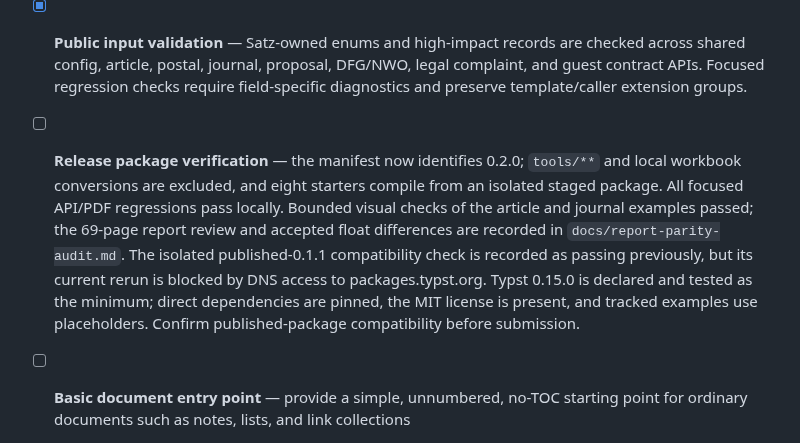
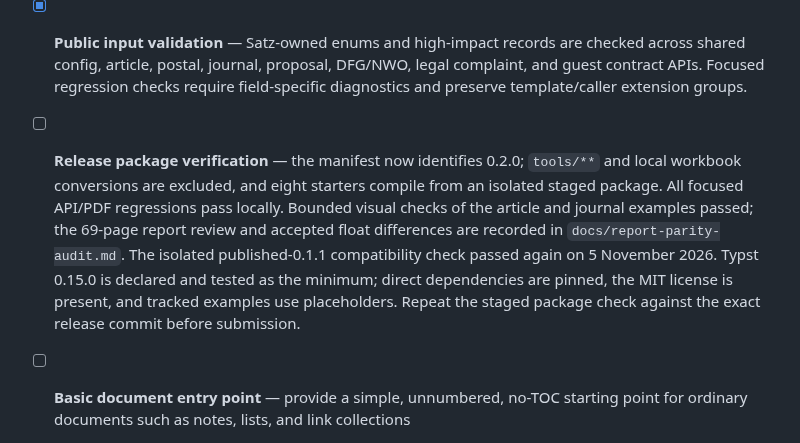
Before and after one commit to kylekahraman/satz, a Markdown page: TODO.md, the part around the change. Drawn GitHub-style.

Commit message:
Record isolated release compatibility check

```diff
--- a/TODO.md
+++ b/TODO.md
@@ -55,7 +55,7 @@ See [the quality and usability assessment](docs/document-quality.md) for current
 - [x] **Appearance precedence** — resolve defaults, template defaults, theme, direct options, and nested config consistently; shared theme application and postal-option validation are checked in `examples/latex-parity/check_appearance_precedence.py`.
 - [x] **Versioned configuration reference** — shared defaults, template appearance, exported API arguments, record/array contracts, enums, extension behavior, and version availability are documented in `docs/configuration-reference.md`; candidate and published-version starters compile in isolated package checks.
 - [x] **Public input validation** — Satz-owned enums and high-impact records are checked across shared config, article, postal, journal, proposal, DFG/NWO, legal complaint, and guest contract APIs. Focused regression checks require field-specific diagnostics and preserve template/caller extension groups.
-- [ ] **Release package verification** — the manifest now identifies 0.2.0; `tools/**` and local workbook conversions are excluded, and eight starters compile from an isolated staged package. All focused API/PDF regressions pass locally. Bounded visual checks of the article and journal examples passed; the 69-page report review and accepted float differences are recorded in `docs/report-parity-audit.md`. The isolated published-0.1.1 compatibility check is recorded as passing previously, but its current rerun is blocked by DNS access to packages.typst.org. Typst 0.15.0 is declared and tested as the minimum; direct dependencies are pinned, the MIT license is present, and tracked examples use placeholders. Confirm published-package compatibility before submission.
+- [ ] **Release package verification** — the manifest now identifies 0.2.0; `tools/**` and local workbook conversions are excluded, and eight starters compile from an isolated staged package. All focused API/PDF regressions pass locally. Bounded visual checks of the article and journal examples passed; the 69-page report review and accepted float differences are recorded in `docs/report-parity-audit.md`. The isolated published-0.1.1 compatibility check passed again on 5 November 2026. Typst 0.15.0 is declared and tested as the minimum; direct dependencies are pinned, the MIT license is present, and tracked examples use placeholders. Repeat the staged package check against the exact release commit before submission.
 
 - [ ] **Basic document entry point** — provide a simple, unnumbered, no-TOC starting point for ordinary documents such as notes, lists, and link collections
 - [ ] **Book entry point and educational components** — develop an easy KOMA-inspired `book(...)` path with adjustable cover, binding, heading rhythm, appendices, exercises, and answer grids. The first local API and RSA workbook conversion are under review; see `docs/book-api.md` and the ignored local `workbook-conversion/` directory.
```
Also changed, not shown: docs/release-0.2.0-plan.md (+6 -6 lines).
